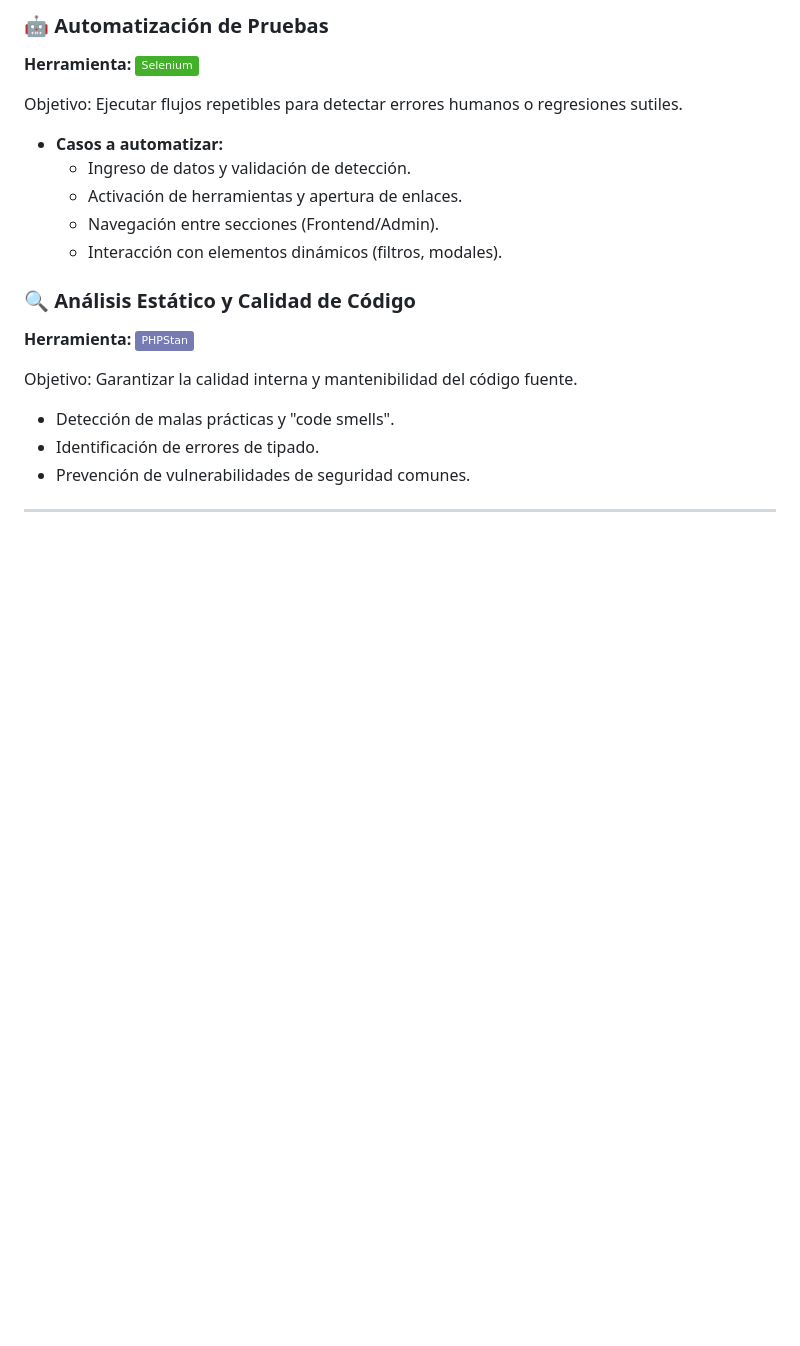
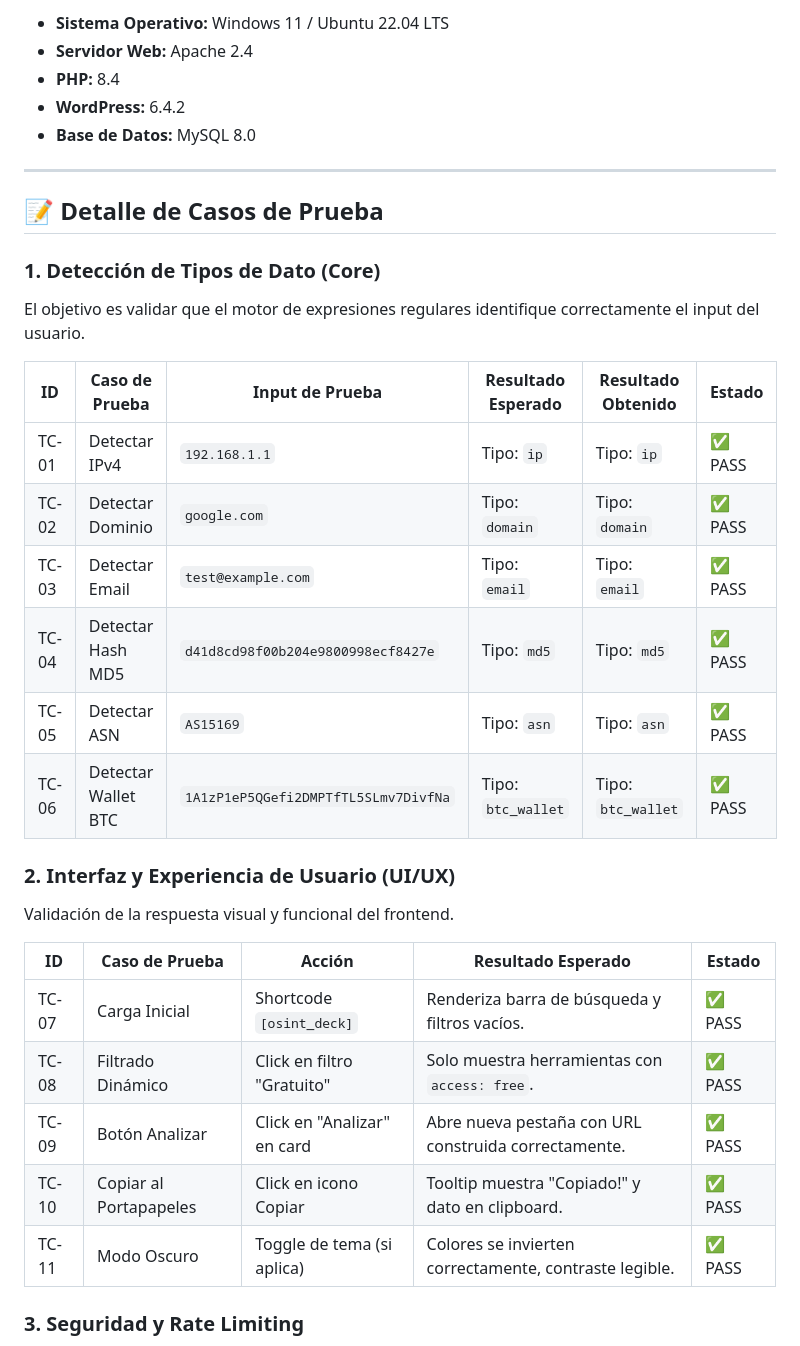
Before and after one commit to OsintDeck/OsintDeck, a Markdown page: TESTING.md, the part around one of its changes. GitHub-like rendering; badges without logos; blank space fills up the shorter version.

```diff
--- a/TESTING.md
+++ b/TESTING.md
@@ -59,20 +24,37 @@ Objetivo: Asegurar que las nuevas implementaciones no rompan funcionalidades exi
-### 🤖 Automatización de Pruebas
-**Herramienta:** <img src="https://img.shields.io/badge/Selenium-43B02A?style=flat&logo=selenium&logoColor=white" alt="Selenium" />
-
-Objetivo: Ejecutar flujos repetibles para detectar errores humanos o regresiones sutiles.
-- **Casos a automatizar:**
-    - Ingreso de datos y validación de detección.
-    - Activación de herramientas y apertura de enlaces.
-    - Navegación entre secciones (Frontend/Admin).
-    - Interacción con elementos dinámicos (filtros, modales).
-
-### 🔍 Análisis Estático y Calidad de Código
-**Herramienta:** <img src="https://img.shields.io/badge/PHPStan-777BB4?style=flat&logo=php&logoColor=white" alt="PHPStan" />
-
-Objetivo: Garantizar la calidad interna y mantenibilidad del código fuente.
-- Detección de malas prácticas y "code smells".
-- Identificación de errores de tipado.
-- Prevención de vulnerabilidades de seguridad comunes.
+- **Sistema Operativo:** Windows 11 / Ubuntu 22.04 LTS
+- **Servidor Web:** Apache 2.4
+- **PHP:** 8.4
+- **WordPress:** 6.4.2
+- **Base de Datos:** MySQL 8.0
 
 ---
 
+## 📝 Detalle de Casos de Prueba
+
+### 1. Detección de Tipos de Dato (Core)
+
+El objetivo es validar que el motor de expresiones regulares identifique correctamente el input del usuario.
+
+| ID | Caso de Prueba | Input de Prueba | Resultado Esperado | Resultado Obtenido | Estado |
+|----|----------------|-----------------|--------------------|--------------------|--------|
+| TC-01 | Detectar IPv4 | `192.168.1.1` | Tipo: `ip` | Tipo: `ip` | ✅ PASS |
+| TC-02 | Detectar Dominio | `google.com` | Tipo: `domain` | Tipo: `domain` | ✅ PASS |
+| TC-03 | Detectar Email | `test@example.com` | Tipo: `email` | Tipo: `email` | ✅ PASS |
+| TC-04 | Detectar Hash MD5 | `d41d8cd98f00b204e9800998ecf8427e` | Tipo: `md5` | Tipo: `md5` | ✅ PASS |
+| TC-05 | Detectar ASN | `AS15169` | Tipo: `asn` | Tipo: `asn` | ✅ PASS |
+| TC-06 | Detectar Wallet BTC | `1A1zP1eP5QGefi2DMPTfTL5SLmv7DivfNa` | Tipo: `btc_wallet` | Tipo: `btc_wallet` | ✅ PASS |
+
+### 2. Interfaz y Experiencia de Usuario (UI/UX)
+
+Validación de la respuesta visual y funcional del frontend.
+
+| ID | Caso de Prueba | Acción | Resultado Esperado | Estado |
+|----|----------------|--------|--------------------|--------|
+| TC-07 | Carga Inicial | Shortcode `[osint_deck]` | Renderiza barra de búsqueda y filtros vacíos. | ✅ PASS |
+| TC-08 | Filtrado Dinámico | Click en filtro "Gratuito" | Solo muestra herramientas con `access: free`. | ✅ PASS |
+| TC-09 | Botón Analizar | Click en "Analizar" en card | Abre nueva pestaña con URL construida correctamente. | ✅ PASS |
+| TC-10 | Copiar al Portapapeles | Click en icono Copiar | Tooltip muestra "Copiado!" y dato en clipboard. | ✅ PASS |
+| TC-11 | Modo Oscuro | Toggle de tema (si aplica) | Colores se invierten correctamente, contraste legible. | ✅ PASS |
+
+### 3. Seguridad y Rate Limiting
+
```
Also changed, not shown: other parts of TESTING.md (+64 -48 lines).
